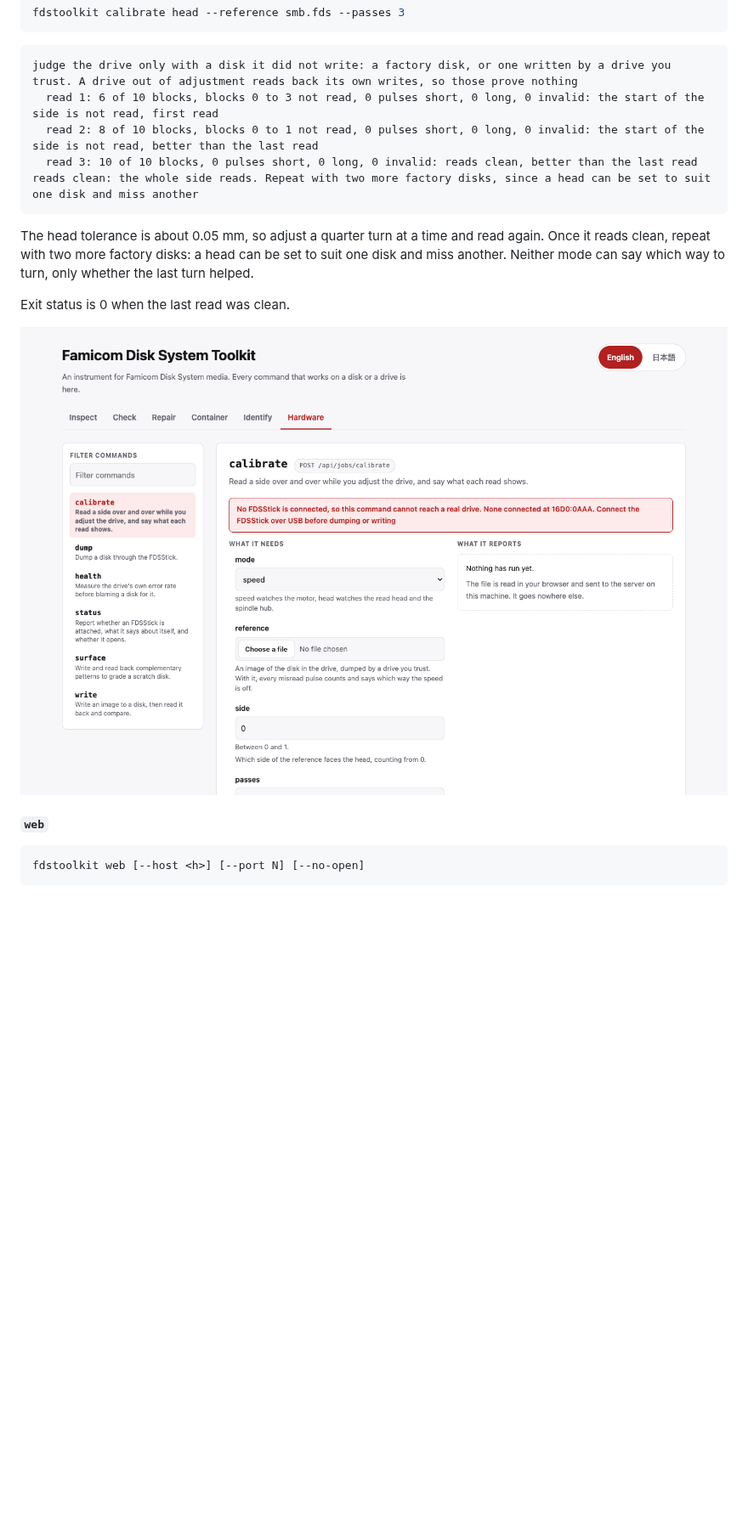
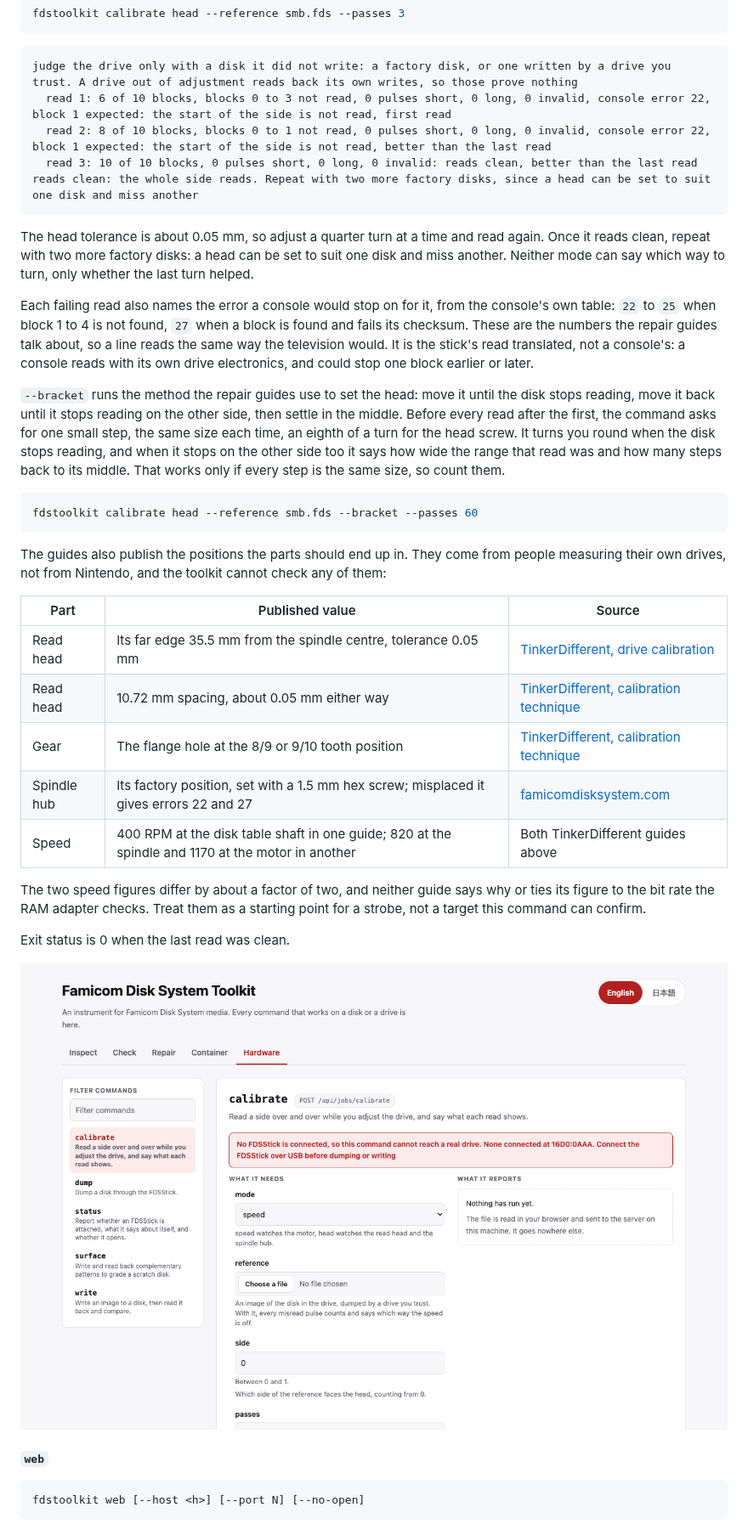
Before and after one commit to gufranco/fdstoolkit, a Markdown page: README.md, the part around one of its changes. Shown at 85% size. Drawn GitHub-style; pictures changed too: assets/screenshots/calibrate-light.png; blank space fills up the shorter version.

````diff
--- a/README.md
+++ b/README.md
@@ -667,13 +667,33 @@ fdstoolkit calibrate head --reference smb.fds --passes 3
 
 ```
 judge the drive only with a disk it did not write: a factory disk, or one written by a drive you trust. A drive out of adjustment reads back its own writes, so those prove nothing
-  read 1: 6 of 10 blocks, blocks 0 to 3 not read, 0 pulses short, 0 long, 0 invalid: the start of the side is not read, first read
-  read 2: 8 of 10 blocks, blocks 0 to 1 not read, 0 pulses short, 0 long, 0 invalid: the start of the side is not read, better than the last read
+  read 1: 6 of 10 blocks, blocks 0 to 3 not read, 0 pulses short, 0 long, 0 invalid, console error 22, block 1 expected: the start of the side is not read, first read
+  read 2: 8 of 10 blocks, blocks 0 to 1 not read, 0 pulses short, 0 long, 0 invalid, console error 22, block 1 expected: the start of the side is not read, better than the last read
   read 3: 10 of 10 blocks, 0 pulses short, 0 long, 0 invalid: reads clean, better than the last read
 reads clean: the whole side reads. Repeat with two more factory disks, since a head can be set to suit one disk and miss another
 ```
 
 The head tolerance is about 0.05 mm, so adjust a quarter turn at a time and read again. Once it reads clean, repeat with two more factory disks: a head can be set to suit one disk and miss another. Neither mode can say which way to turn, only whether the last turn helped.
+
+Each failing read also names the error a console would stop on for it, from the console's own table: `22` to `25` when block 1 to 4 is not found, `27` when a block is found and fails its checksum. These are the numbers the repair guides talk about, so a line reads the same way the television would. It is the stick's read translated, not a console's: a console reads with its own drive electronics, and could stop one block earlier or later.
+
+`--bracket` runs the method the repair guides use to set the head: move it until the disk stops reading, move it back until it stops reading on the other side, then settle in the middle. Before every read after the first, the command asks for one small step, the same size each time, an eighth of a turn for the head screw. It turns you round when the disk stops reading, and when it stops on the other side too it says how wide the range that read was and how many steps back to its middle. That works only if every step is the same size, so count them.
+
+```bash
+fdstoolkit calibrate head --reference smb.fds --bracket --passes 60
+```
+
+The guides also publish the positions the parts should end up in. They come from people measuring their own drives, not from Nintendo, and the toolkit cannot check any of them:
+
+| Part | Published value | Source |
+|---|---|---|
+| Read head | Its far edge 35.5 mm from the spindle centre, tolerance 0.05 mm | [TinkerDifferent, drive calibration](https://tinkerdifferent.com/resources/famicom-fds-drive-calibration-wip.52/updates) |
+| Read head | 10.72 mm spacing, about 0.05 mm either way | [TinkerDifferent, calibration technique](https://tinkerdifferent.com/resources/famicom-disk-system-calibration-technique.39/) |
+| Gear | The flange hole at the 8/9 or 9/10 tooth position | [TinkerDifferent, calibration technique](https://tinkerdifferent.com/resources/famicom-disk-system-calibration-technique.39/) |
+| Spindle hub | Its factory position, set with a 1.5 mm hex screw; misplaced it gives errors 22 and 27 | [famicomdisksystem.com](https://www.famicomdisksystem.com/tutorials/fds-repair-mod/belt-replacement-adjustment/) |
+| Speed | 400 RPM at the disk table shaft in one guide; 820 at the spindle and 1170 at the motor in another | Both TinkerDifferent guides above |
+
+The two speed figures differ by about a factor of two, and neither guide says why or ties its figure to the bit rate the RAM adapter checks. Treat them as a starting point for a strobe, not a target this command can confirm.
 
 Exit status is 0 when the last read was clean.
 
````
Also changed, not shown: other parts of README.md (+4 -4 lines), README.ja.md (+26 -6 lines), assets/screenshots/calibrate-dark.png, 12 other files.
